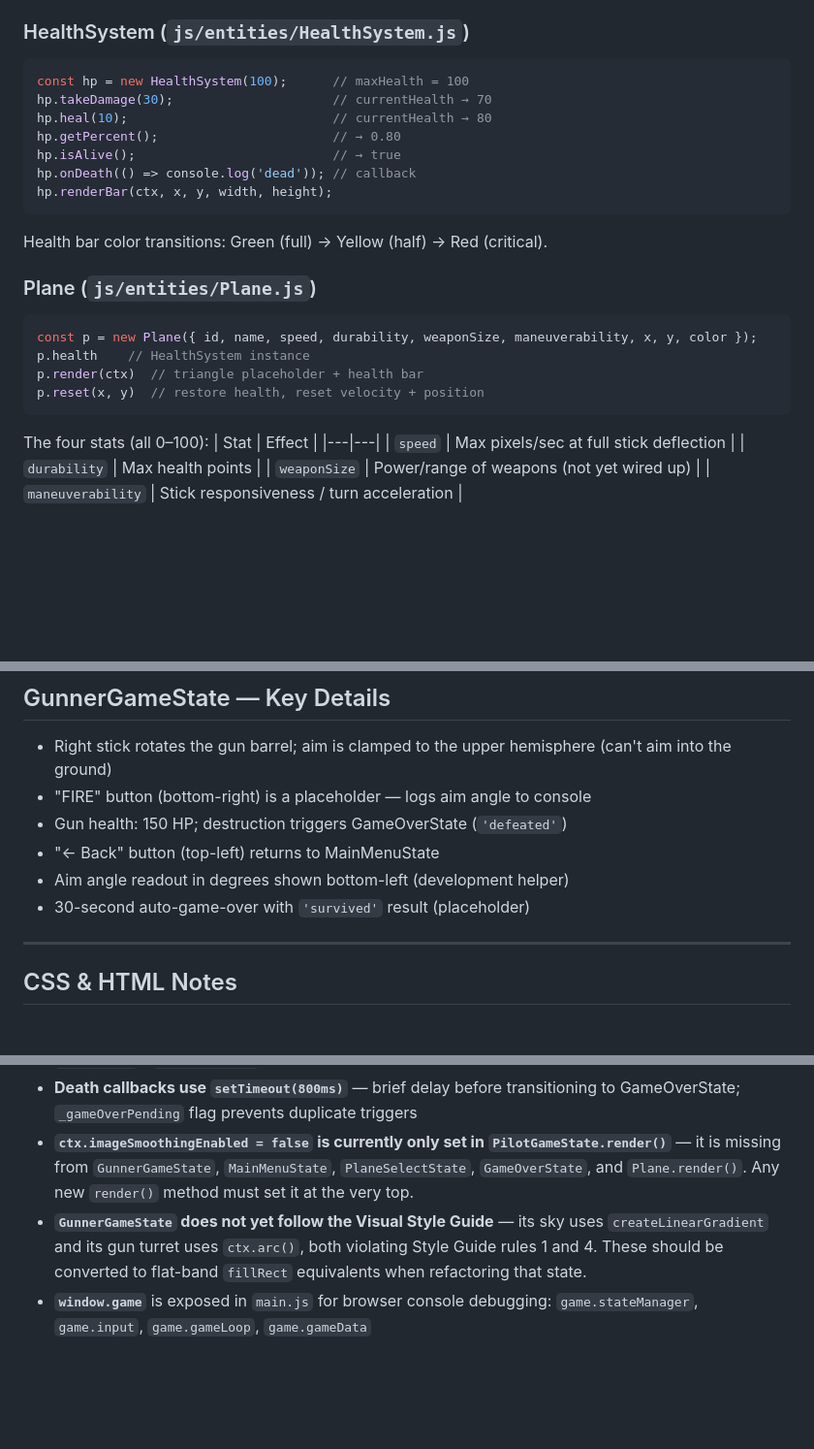
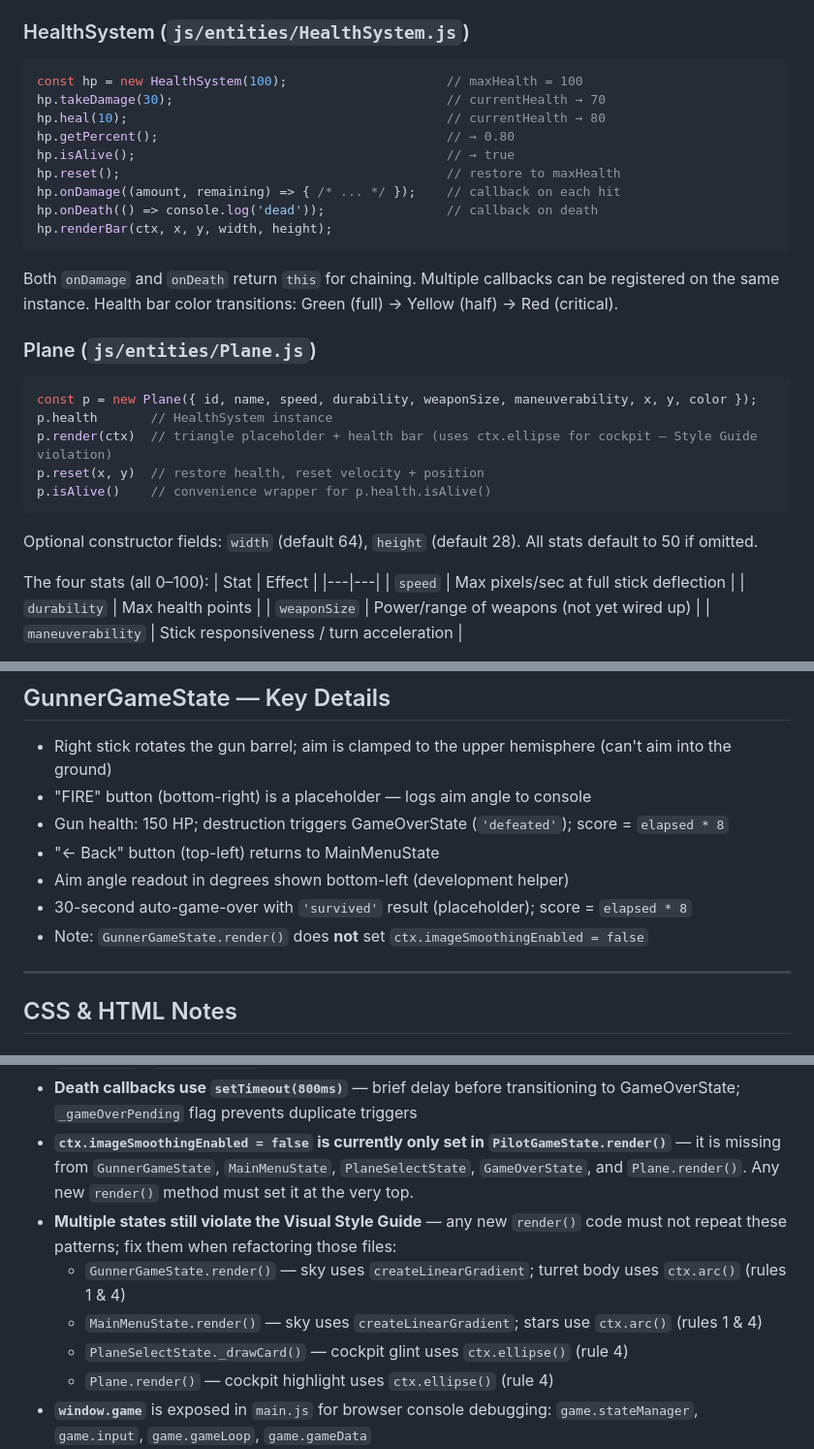
Before and after one commit to ktidmore621/My-First-Game, a Markdown page: CLAUDE.md, 3 parts joined by grey strips. Shown at 97% size. GitHub-like rendering; blank space fills up the shorter version.

Commit message:
Update CLAUDE.md to match current codebase state
- Fix active branch name to claude/claude-md-mm2w5onwii8h2gkg-a9j7x
- Add HealthSystem.reset() and onDamage() to API reference
- Add Plane.isAlive() convenience method to API reference
- Add Plane width/height constructor defaults documentation
- Document _drawPlaceholderEnemy file-scoped helper in PilotGameState
- Note _drawHUDButton multiline label support via \n
- Expand Style Guide violations to cover MainMenuState, PlaneSelectState, and Plane.render() (all use arc/ellipse)
- Correct GunnerGameState score formula to elapsed * 8 (not * 10)
- Note GunnerGameState.render() missing ctx.imageSmoothingEnabled = false

https://claude.ai/code/session_01HFNhGwPTLqyL6j6pLWvDYd

````diff
--- a/CLAUDE.md
+++ b/CLAUDE.md
@@ -132,24 +132,29 @@ Touch events use the left/right screen halves for left/right sticks. Mouse event
 
 ### HealthSystem (`js/entities/HealthSystem.js`)
 ```javascript
-const hp = new HealthSystem(100);      // maxHealth = 100
-hp.takeDamage(30);                     // currentHealth → 70
-hp.heal(10);                           // currentHealth → 80
-hp.getPercent();                       // → 0.80
-hp.isAlive();                          // → true
-hp.onDeath(() => console.log('dead')); // callback
+const hp = new HealthSystem(100);                     // maxHealth = 100
+hp.takeDamage(30);                                    // currentHealth → 70
+hp.heal(10);                                          // currentHealth → 80
+hp.getPercent();                                      // → 0.80
+hp.isAlive();                                         // → true
+hp.reset();                                           // restore to maxHealth
+hp.onDamage((amount, remaining) => { /* ... */ });    // callback on each hit
+hp.onDeath(() => console.log('dead'));                // callback on death
 hp.renderBar(ctx, x, y, width, height);
 ```
 
-Health bar color transitions: Green (full) → Yellow (half) → Red (critical).
+Both `onDamage` and `onDeath` return `this` for chaining. Multiple callbacks can be registered on the same instance. Health bar color transitions: Green (full) → Yellow (half) → Red (critical).
 
 ### Plane (`js/entities/Plane.js`)
 ```javascript
 const p = new Plane({ id, name, speed, durability, weaponSize, maneuverability, x, y, color });
-p.health    // HealthSystem instance
-p.render(ctx)  // triangle placeholder + health bar
+p.health       // HealthSystem instance
+p.render(ctx)  // triangle placeholder + health bar (uses ctx.ellipse for cockpit — Style Guide violation)
 p.reset(x, y)  // restore health, reset velocity + position
+p.isAlive()    // convenience wrapper for p.health.isAlive()
 ```
+
+Optional constructor fields: `width` (default 64), `height` (default 28). All stats default to 50 if omitted.
 
 The four stats (all 0–100):
 | Stat | Effect |
@@ -225,10 +230,11 @@ Ground features built by `_buildGroundFeatures()` — all positioned in 0–960
 
 - Right stick rotates the gun barrel; aim is clamped to the upper hemisphere (can't aim into the ground)
 - "FIRE" button (bottom-right) is a placeholder — logs aim angle to console
-- Gun health: 150 HP; destruction triggers GameOverState (`'defeated'`)
+- Gun health: 150 HP; destruction triggers GameOverState (`'defeated'`); score = `elapsed * 8`
 - "← Back" button (top-left) returns to MainMenuState
 - Aim angle readout in degrees shown bottom-left (development helper)
-- 30-second auto-game-over with `'survived'` result (placeholder)
+- 30-second auto-game-over with `'survived'` result (placeholder); score = `elapsed * 8`
+- Note: `GunnerGameState.render()` does **not** set `ctx.imageSmoothingEnabled = false`
 
 ---
 
@@ -326,7 +333,11 @@ These are the recommended next steps to turn this foundation into a playable gam
 - **`ctx.save()` / `ctx.restore()` around every transform** — prevents cascading matrix bugs
 - **Death callbacks use `setTimeout(800ms)`** — brief delay before transitioning to GameOverState; `_gameOverPending` flag prevents duplicate triggers
 - **`ctx.imageSmoothingEnabled = false` is currently only set in `PilotGameState.render()`** — it is missing from `GunnerGameState`, `MainMenuState`, `PlaneSelectState`, `GameOverState`, and `Plane.render()`. Any new `render()` method must set it at the very top.
-- **`GunnerGameState` does not yet follow the Visual Style Guide** — its sky uses `createLinearGradient` and its gun turret uses `ctx.arc()`, both violating Style Guide rules 1 and 4. These should be converted to flat-band `fillRect` equivalents when refactoring that state.
+- **Multiple states still violate the Visual Style Guide** — any new `render()` code must not repeat these patterns; fix them when refactoring those files:
+  - `GunnerGameState.render()` — sky uses `createLinearGradient`; turret body uses `ctx.arc()` (rules 1 & 4)
+  - `MainMenuState.render()` — sky uses `createLinearGradient`; stars use `ctx.arc()` (rules 1 & 4)
+  - `PlaneSelectState._drawCard()` — cockpit glint uses `ctx.ellipse()` (rule 4)
+  - `Plane.render()` — cockpit highlight uses `ctx.ellipse()` (rule 4)
 - **`window.game`** is exposed in `main.js` for browser console debugging: `game.stateManager`, `game.input`, `game.gameLoop`, `game.gameData`
 - Avoid adding unrequested scaffolding, dependencies, or "improvements" beyond the task at hand
 - Update this `CLAUDE.md` whenever the folder structure, conventions, or systems change significantly
````
Also changed, not shown: other parts of CLAUDE.md (+3 -2 lines).
